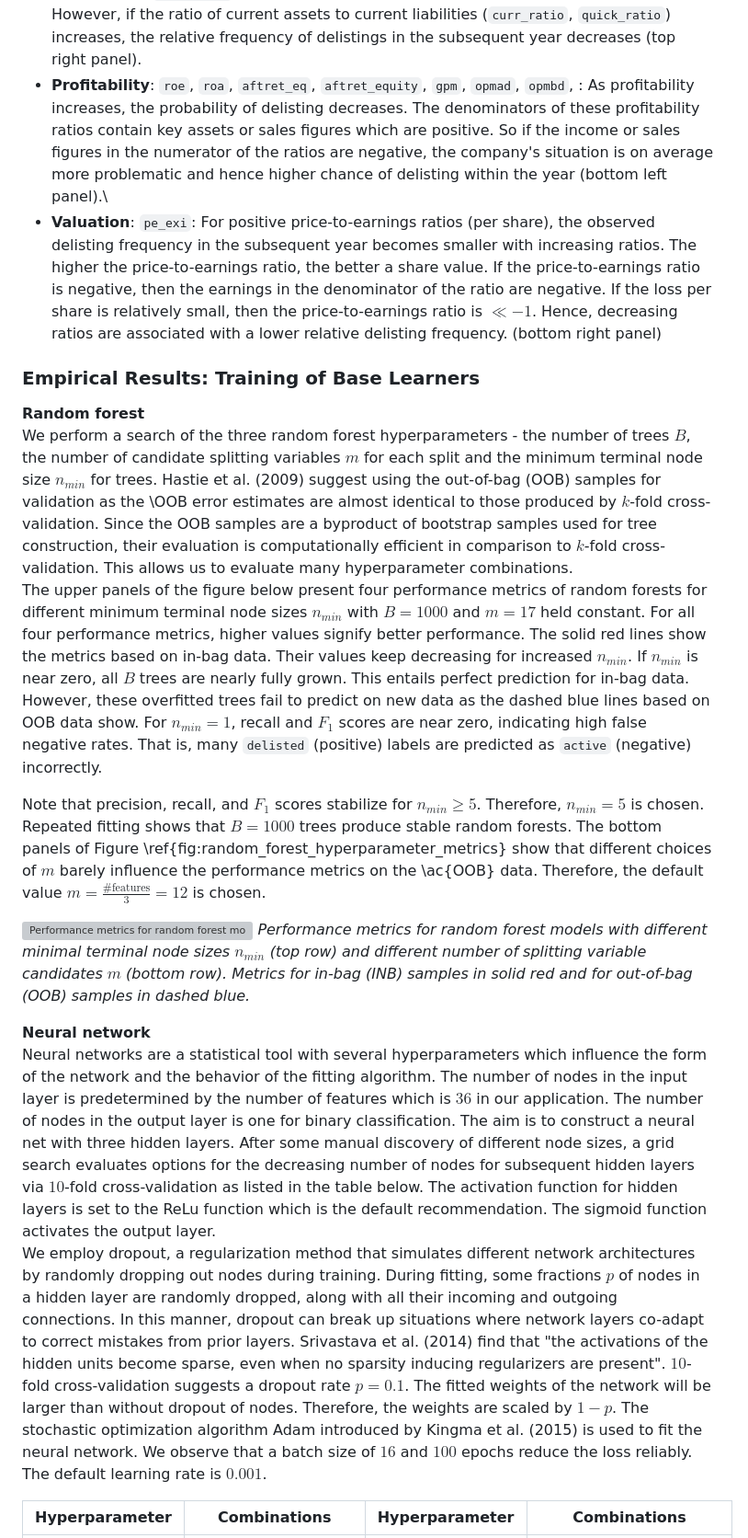
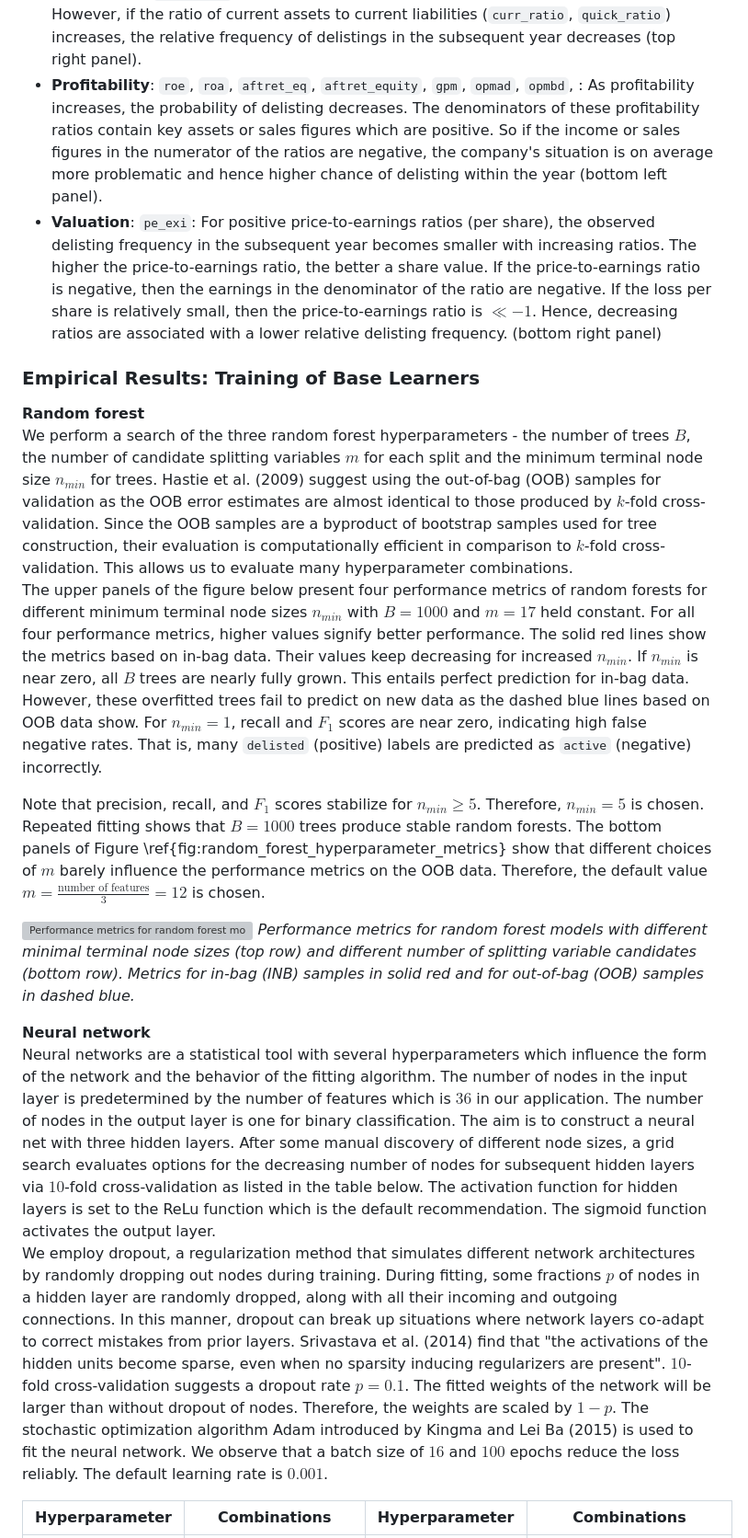
Before and after one commit to david01neu/delistingml, a Markdown page: README.md, the part around one of its changes. Shown at 92% size. GitHub-like rendering; grey boxes are pictures that could not be loaded.

Commit message:
Fix typos in README.md

```diff
--- a/README.md
+++ b/README.md
@@ -72,24 +73,24 @@ The orange points display the one-year ahead delisting frequency. The smoothed l
 *  __Capitalization__ and __Solvency__: `capital_ratio`, `de_ratio`, `debt_assets`, `debt_at`: The higher the ratio of debt to assets or liabilities, the higher the relative delisting frequency in the subsequent year (top left panel).
 * __Efficiency__: `at_turn`, `inv_turn`, `rect_turn`, `pay_turn`: These efficiency ratios but `pay_turn` seem to have no observable marginal effect on delisting. However, if the ratio between cost of goods sold plus the change in inventories and accounts payable gets larger, the observed delisting frequency for the subsequent year decreases.
 * __Liquidity__: `curr_ratio`, `cash_ratio`, `quick_ratio`: The ratio between cash plus short-term investments (`cash_ratio`) seems to have no marginal predictive power for delisting. However, if the ratio of current assets to current liabilities (`curr_ratio`, `quick_ratio`) increases, the relative frequency of delistings in the subsequent year decreases  (top right panel).
-* __Profitability__: `roe`, `roa`, `aftret_eq`, `aftret_equity`, `gpm`, `opmad`, `opmbd`, : As profitability increases, the probability of delisting decreases. The denominators of these profitability ratios contain key assets or sales figures which are positive. So if the income or sales figures in the numerator of the ratios are negative, the company's situation is on average more problematic and hence higher chance of delisting within the year (bottom left panel).\
+* __Profitability__: `roe`, `roa`, `aftret_eq`, `aftret_equity`, `gpm`, `opmad`, `opmbd`, : As profitability increases, the probability of delisting decreases. The denominators of these profitability ratios contain key assets or sales figures which are positive. So if the income or sales figures in the numerator of the ratios are negative, the company's situation is on average more problematic and hence higher chance of delisting within the year (bottom left panel).
 * __Valuation__: `pe_exi`: For positive price-to-earnings ratios (per share), the observed delisting frequency in the subsequent year becomes smaller with increasing ratios. The higher the price-to-earnings ratio, the better a share value. If the price-to-earnings ratio is negative, then the earnings in the denominator of the ratio are negative. If the loss per share is relatively small, then the price-to-earnings ratio is $\ll -1$. Hence, decreasing ratios are associated with a lower relative delisting frequency. (bottom right panel)
 
 ### Empirical Results: Training of Base Learners
 __Random forest__\
-We perform a search of the three random forest hyperparameters - the number of trees $B$, the number of candidate splitting variables $m$ for each split and the minimum terminal node size $n_{min}$ for trees. Hastie et al. (2009) suggest using the out-of-bag (OOB) samples for validation as the \OOB error estimates are almost identical to those produced by $k$-fold cross-validation. Since the OOB samples are a byproduct of bootstrap samples used for tree construction, their evaluation is computationally efficient in comparison to $k$-fold cross-validation. This allows us to evaluate many hyperparameter combinations.\
+We perform a search of the three random forest hyperparameters - the number of trees $B$, the number of candidate splitting variables $m$ for each split and the minimum terminal node size $n_{min}$ for trees. Hastie et al. (2009) suggest using the out-of-bag (OOB) samples for validation as the OOB error estimates are almost identical to those produced by $k$-fold cross-validation. Since the OOB samples are a byproduct of bootstrap samples used for tree construction, their evaluation is computationally efficient in comparison to $k$-fold cross-validation. This allows us to evaluate many hyperparameter combinations.\
 The upper panels of the figure below present four performance metrics of random forests for different minimum terminal node sizes $n_{min}$ with $B = 1000$ and $m = 17$ held constant. For all four performance metrics, higher values signify better performance.
 The solid red lines show the metrics based on in-bag data. Their values keep decreasing for increased $n_{min}$. If $n_{min}$ is near zero, all $B$ trees are nearly fully grown. This entails perfect prediction for in-bag data. However, these overfitted trees fail to predict on new data as the dashed blue lines based on OOB data show. For $n_{min} = 1$, recall and $F_1$ scores are near zero, indicating high false negative rates. That is, many `delisted` (positive) labels are predicted as `active` (negative) incorrectly.
 
 Note that precision, recall, and $F_1$ scores stabilize for $n_{min} \geq 5$. Therefore, $n_{min} = 5$ is chosen. Repeated fitting shows that $B = 1000$ trees produce stable random forests.
-The bottom panels of Figure \ref{fig:random_forest_hyperparameter_metrics} show that different choices of $m$ barely influence the performance metrics on the \ac{OOB} data. Therefore, the default value $m = \frac{\#\text{features}}{3} = 12$ is chosen.
+The bottom panels of Figure \ref{fig:random_forest_hyperparameter_metrics} show that different choices of $m$ barely influence the performance metrics on the OOB data. Therefore, the default value $m = \frac{\text{number of features}}{3} = 12$ is chosen.
 
 ![Performance metrics for random forest models with different minimal terminal node sizes $n_{min}$ (top row) and different number of splitting variable candidates $m$ (bottom row). Metrics for in-bag (INB) samples in solid red and for out-of-bag (OOB) samples in dashed blue.](https://github.com/david01neu/delistingml/blob/dev/images/4_random_forest_hyperparameter_metrics.svg?raw=true)
-*Performance metrics for random forest models with different minimal terminal node sizes $n_{min}$ (top row) and different number of splitting variable candidates $m$ (bottom row). Metrics for in-bag (INB) samples in solid red and for out-of-bag (OOB) samples in dashed blue.*
+*Performance metrics for random forest models with different minimal terminal node sizes (top row) and different number of splitting variable candidates (bottom row). Metrics for in-bag (INB) samples in solid red and for out-of-bag (OOB) samples in dashed blue.*
 
 __Neural network__\
 Neural networks are a statistical tool with several hyperparameters which influence the form of the network and the behavior of the fitting algorithm. The number of nodes in the input layer is predetermined by the number of features which is $36$ in our application. The number of nodes in the output layer is one for binary classification. The aim is to construct a neural net with three hidden layers. After some manual discovery of different node sizes, a grid search evaluates options for the decreasing number of nodes for subsequent hidden layers via $10$-fold cross-validation as listed in the table below. The activation function for hidden layers is set to the ReLu function which is the default recommendation. The sigmoid function activates the output layer.\
-We employ dropout, a regularization method that simulates different network architectures by randomly dropping out nodes during training. During fitting, some fractions $p$ of nodes in a hidden layer are randomly dropped, along with all their incoming and outgoing connections. In this manner, dropout can break up situations where network layers co-adapt to correct mistakes from prior layers. Srivastava et al. (2014) find that "the activations of the hidden units become sparse, even when no sparsity inducing regularizers are present". $10$-fold cross-validation suggests a dropout rate $p = 0.1$. The fitted weights of the network will be larger than without dropout of nodes. Therefore, the weights are scaled by $1-p$. The stochastic optimization algorithm Adam introduced by Kingma et al. (2015) is used to fit the neural network. We observe that a batch size of $16$ and $100$ epochs reduce the loss reliably. The default learning rate is $0.001$.
+We employ dropout, a regularization method that simulates different network architectures by randomly dropping out nodes during training. During fitting, some fractions $p$ of nodes in a hidden layer are randomly dropped, along with all their incoming and outgoing connections. In this manner, dropout can break up situations where network layers co-adapt to correct mistakes from prior layers. Srivastava et al. (2014) find that "the activations of the hidden units become sparse, even when no sparsity inducing regularizers are present". $10$-fold cross-validation suggests a dropout rate $p = 0.1$. The fitted weights of the network will be larger than without dropout of nodes. Therefore, the weights are scaled by $1-p$. The stochastic optimization algorithm Adam introduced by Kingma and Lei Ba (2015) is used to fit the neural network. We observe that a batch size of $16$ and $100$ epochs reduce the loss reliably. The default learning rate is $0.001$.
 
 | Hyperparameter                             | Combinations                                     | Hyperparameter                                         | Combinations                                |
 |--------------------------------------------|--------------------------------------------------|--------------------------------------------------------|---------------------------------------------|
```
Also changed, not shown: other parts of README.md (+6 -5 lines).
